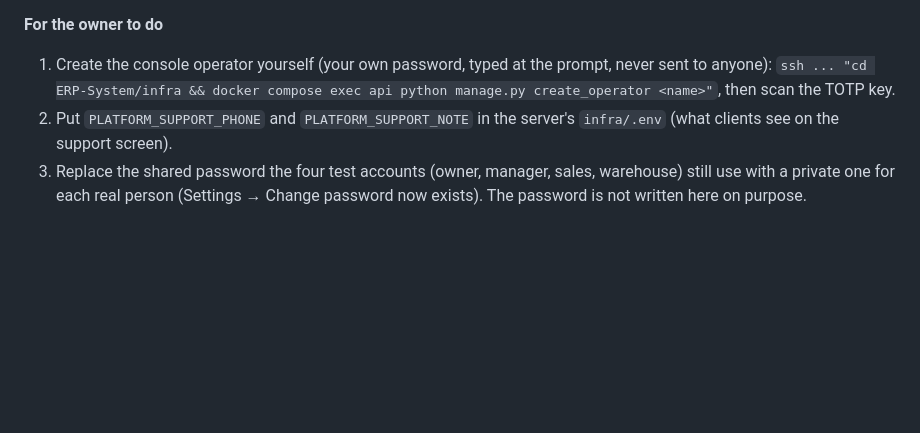
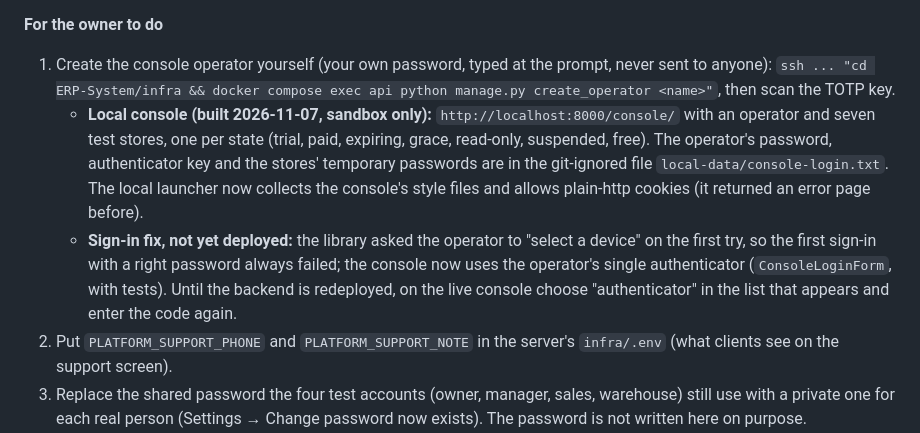
Before and after one commit to AzatKabulov/ERP-System, a Markdown page: HANDOFF.md, the part around the change. GitHub-like rendering; blank space fills up the shorter version.

Commit message:
Docs: handoff describes the local console and the sign-in fix

```diff
--- a/HANDOFF.md
+++ b/HANDOFF.md
@@ -14,6 +14,8 @@ Last updated 2026-11-07. Read [AGENTS.md](AGENTS.md) first, then this file, then
 
 **For the owner to do**
 1. Create the console operator yourself (your own password, typed at the prompt, never sent to anyone): `ssh ... "cd ERP-System/infra && docker compose exec api python manage.py create_operator <name>"`, then scan the TOTP key.
+   - **Local console (built 2026-11-07, sandbox only):** `http://localhost:8000/console/` with an operator and seven test stores, one per state (trial, paid, expiring, grace, read-only, suspended, free). The operator's password, authenticator key and the stores' temporary passwords are in the git-ignored file `local-data/console-login.txt`. The local launcher now collects the console's style files and allows plain-http cookies (it returned an error page before).
+   - **Sign-in fix, not yet deployed:** the library asked the operator to "select a device" on the first try, so the first sign-in with a right password always failed; the console now uses the operator's single authenticator (`ConsoleLoginForm`, with tests). Until the backend is redeployed, on the live console choose "authenticator" in the list that appears and enter the code again.
 2. Put `PLATFORM_SUPPORT_PHONE` and `PLATFORM_SUPPORT_NOTE` in the server's `infra/.env` (what clients see on the support screen).
 3. Replace the shared password the four test accounts (owner, manager, sales, warehouse) still use with a private one for each real person (Settings → Change password now exists). The password is not written here on purpose.
 4. Still open: email service; off-site backups and one restore drill; Android signing key, app id and product name (D8); the iPhone cut-off (USABILITY item 21: delete and re-add the home-screen icon, then test); fluent review of the Turkmen texts (all new ones are drafts); card payments (cash first, as decided).
```
